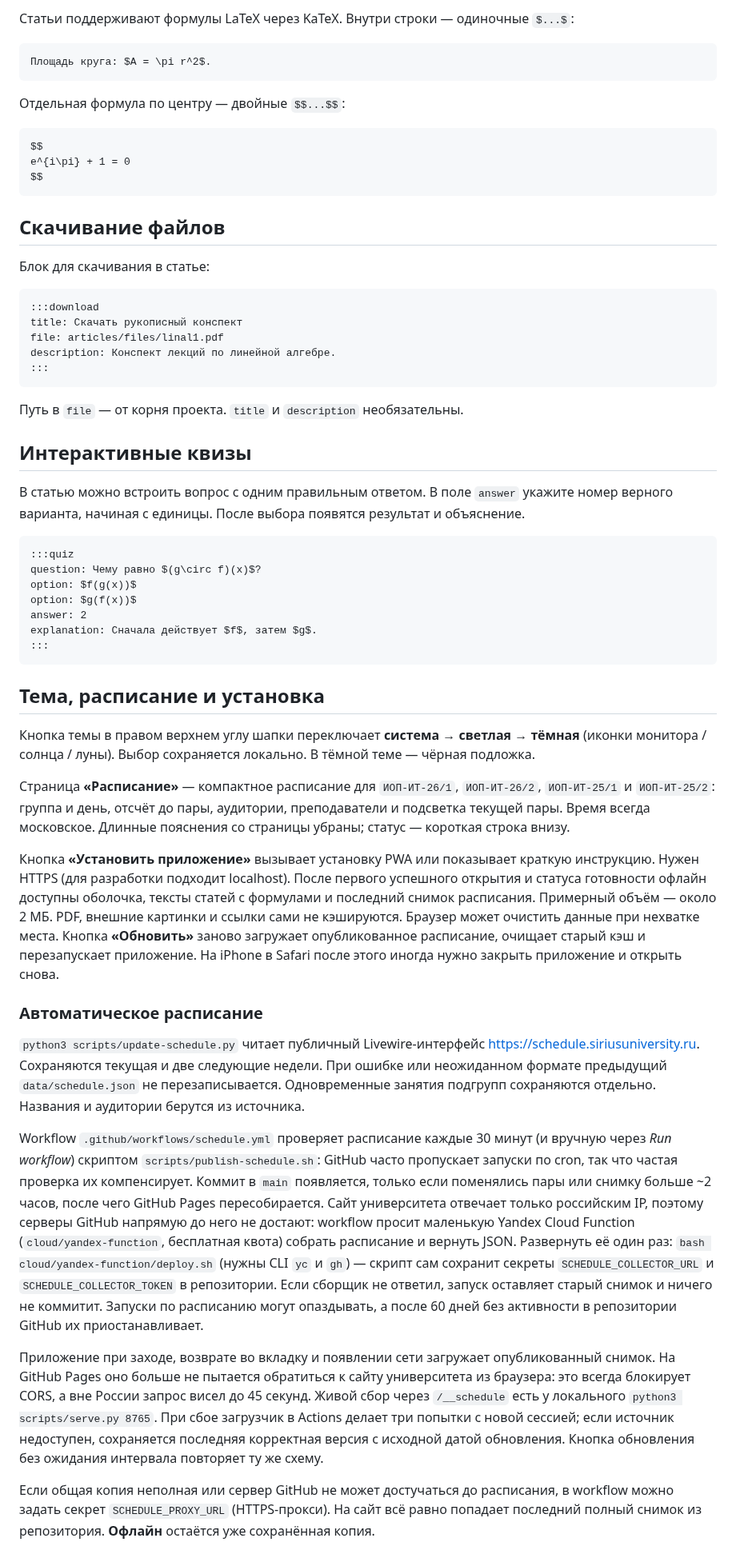
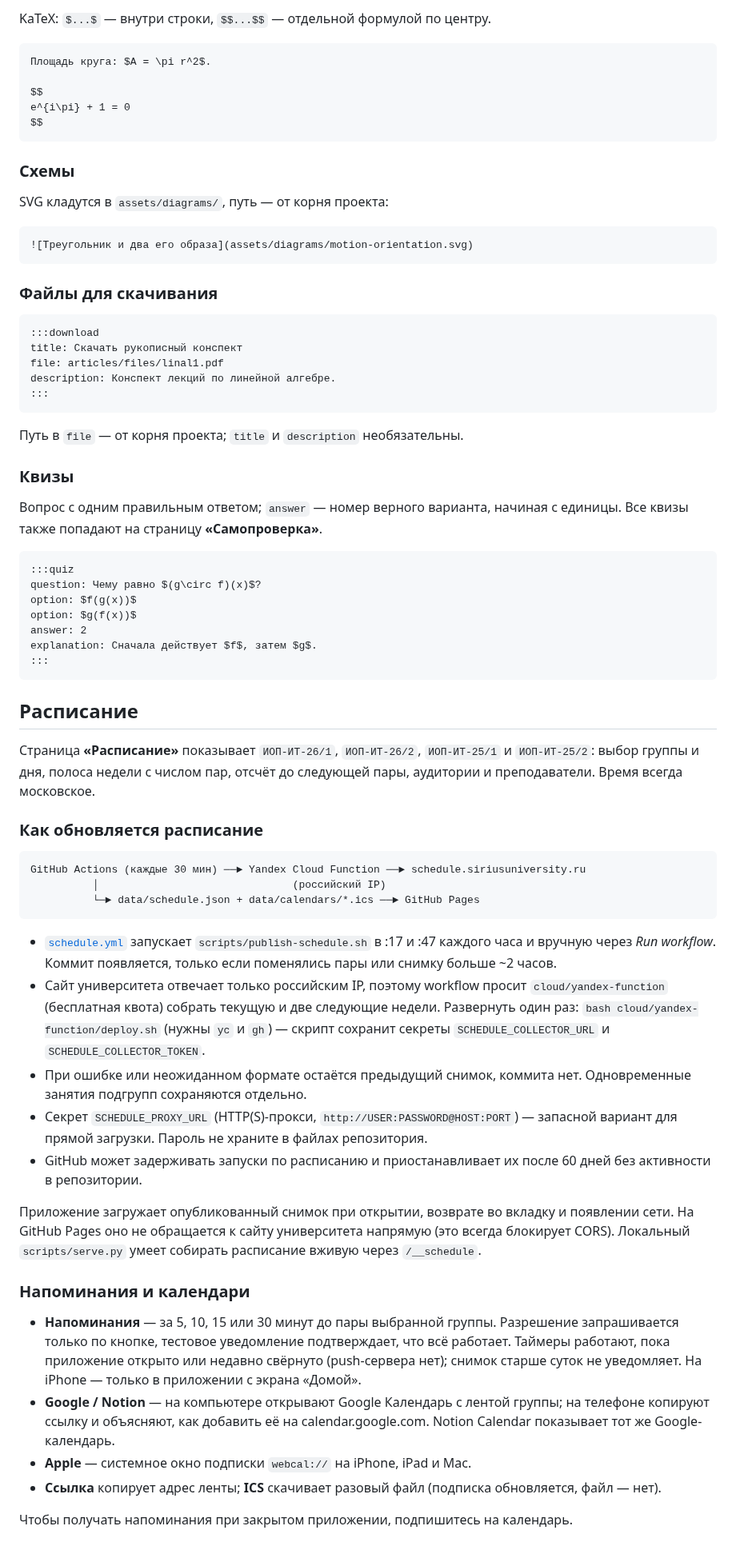
Before and after one commit to ArduRadioKot/sirius-it-wiki, a Markdown page: READMERU.md, the part around one of its changes. Shown at 80% size. Drawn GitHub-style.

````diff
--- a/READMERU.md
+++ b/READMERU.md
@@ -43,21 +83,23 @@ order: 1
 
-Статьи поддерживают формулы LaTeX через KaTeX. Внутри строки — одиночные `$...$`:
+KaTeX: `$...$` — внутри строки, `$$...$$` — отдельной формулой по центру.
 
 ```md
 Площадь круга: $A = \pi r^2$.
-```
 
-Отдельная формула по центру — двойные `$$...$$`:
-
-```md
 $$
 e^{i\pi} + 1 = 0
 $$
 ```
 
-## Скачивание файлов
+### Схемы
 
-Блок для скачивания в статье:
+SVG кладутся в `assets/diagrams/`, путь — от корня проекта:
+
+```md
+![Треугольник и два его образа](assets/diagrams/motion-orientation.svg)
+```
+
+### Файлы для скачивания
 
 ```md
 :::download
@@ -67,11 +109,11 @@ description: Конспект лекций по линейной алгебре.
 :::
 ```
 
-Путь в `file` — от корня проекта. `title` и `description` необязательны.
+Путь в `file` — от корня проекта; `title` и `description` необязательны.
 
-## Интерактивные квизы
+### Квизы
 
-В статью можно встроить вопрос с одним правильным ответом. В поле `answer` укажите номер верного варианта, начиная с единицы. После выбора появятся результат и объяснение.
+Вопрос с одним правильным ответом; `answer` — номер верного варианта, начиная с единицы. Все квизы также попадают на страницу **«Самопроверка»**.
 
 ```md
 :::quiz
@@ -83,24 +125,32 @@ explanation: Сначала действует $f$, затем $g$.
 :::
 ```
 
-## Тема, расписание и установка
+## Расписание
 
-Кнопка темы в правом верхнем углу шапки переключает **система → светлая → тёмная** (иконки монитора / солнца / луны). Выбор сохраняется локально. В тёмной теме — чёрная подложка.
+Страница **«Расписание»** показывает `ИОП-ИТ-26/1`, `ИОП-ИТ-26/2`, `ИОП-ИТ-25/1` и `ИОП-ИТ-25/2`: выбор группы и дня, полоса недели с числом пар, отсчёт до следующей пары, аудитории и преподаватели. Время всегда московское.
 
-Страница **«Расписание»** — компактное расписание для `ИОП-ИТ-26/1`, `ИОП-ИТ-26/2`, `ИОП-ИТ-25/1` и `ИОП-ИТ-25/2`: группа и день, отсчёт до пары, аудитории, преподаватели и подсветка текущей пары. Время всегда московское. Длинные пояснения со страницы убраны; статус — короткая строка внизу.
+### Как обновляется расписание
 
-Кнопка **«Установить приложение»** вызывает установку PWA или показывает краткую инструкцию. Нужен HTTPS (для разработки подходит localhost). После первого успешного открытия и статуса готовности офлайн доступны оболочка, тексты статей с формулами и последний снимок расписания. Примерный объём — около 2 МБ. PDF, внешние картинки и ссылки сами не кэшируются. Браузер может очистить данные при нехватке места. Кнопка **«Обновить»** заново загружает опубликованное расписание, очищает старый кэш и перезапускает приложение. На iPhone в Safari после этого иногда нужно закрыть приложение и открыть снова.
+```text
+GitHub Actions (каждые 30 мин) ──► Yandex Cloud Function ──► schedule.siriusuniversity.ru
+          │                               (российский IP)
+          └─► data/schedule.json + data/calendars/*.ics ──► GitHub Pages
+```
 
-### Автоматическое расписание
+- [`schedule.yml`](.github/workflows/schedule.yml) запускает `scripts/publish-schedule.sh` в :17 и :47 каждого часа и вручную через *Run workflow*. Коммит появляется, только если поменялись пары или снимку больше ~2 часов.
+- Сайт университета отвечает только российским IP, поэтому workflow просит `cloud/yandex-function` (бесплатная квота) собрать текущую и две следующие недели. Развернуть один раз: `bash cloud/yandex-function/deploy.sh` (нужны `yc` и `gh`) — скрипт сохранит секреты `SCHEDULE_COLLECTOR_URL` и `SCHEDULE_COLLECTOR_TOKEN`.
+- При ошибке или неожиданном формате остаётся предыдущий снимок, коммита нет. Одновременные занятия подгрупп сохраняются отдельно.
+- Секрет `SCHEDULE_PROXY_URL` (HTTP(S)-прокси, `http://USER:PASSWORD@HOST:PORT`) — запасной вариант для прямой загрузки. Пароль не храните в файлах репозитория.
+- GitHub может задерживать запуски по расписанию и приостанавливает их после 60 дней без активности в репозитории.
 
-`python3 scripts/update-schedule.py` читает публичный Livewire-интерфейс
-https://schedule.siriusuniversity.ru. Сохраняются текущая и две следующие недели.
-При ошибке или неожиданном формате предыдущий `data/schedule.json` не перезаписывается.
-Одновременные занятия подгрупп сохраняются отдельно. Названия и аудитории берутся из источника.
+Приложение загружает опубликованный снимок при открытии, возврате во вкладку и появлении сети. На GitHub Pages оно не обращается к сайту университета напрямую (это всегда блокирует CORS). Локальный `scripts/serve.py` умеет собирать расписание вживую через `/__schedule`.
 
-Workflow `.github/workflows/schedule.yml` проверяет расписание каждые 30 минут (и вручную через *Run workflow*) скриптом `scripts/publish-schedule.sh`: GitHub часто пропускает запуски по cron, так что частая проверка их компенсирует. Коммит в `main` появляется, только если поменялись пары или снимку больше ~2 часов, после чего GitHub Pages пересобирается. Сайт университета отвечает только российским IP, поэтому серверы GitHub напрямую до него не достают: workflow просит маленькую Yandex Cloud Function (`cloud/yandex-function`, бесплатная квота) собрать расписание и вернуть JSON. Развернуть её один раз: `bash cloud/yandex-function/deploy.sh` (нужны CLI `yc` и `gh`) — скрипт сам сохранит секреты `SCHEDULE_COLLECTOR_URL` и `SCHEDULE_COLLECTOR_TOKEN` в репозитории. Если сборщик не ответил, запуск оставляет старый снимок и ничего не коммитит. Запуски по расписанию могут опаздывать, а после 60 дней без активности в репозитории GitHub их приостанавливает.
+### Напоминания и календари
 
-Приложение при заходе, возврате во вкладку и появлении сети загружает опубликованный снимок. На GitHub Pages оно больше не пытается обратиться к сайту университета из браузера: это всегда блокирует CORS, а вне России запрос висел до 45 секунд. Живой сбор через `/__schedule` есть у локального `python3 scripts/serve.py 8765`. При сбое загрузчик в Actions делает три попытки с новой сессией; если источник недоступен, сохраняется последняя корректная версия с исходной датой обновления. Кнопка обновления без ожидания интервала повторяет ту же схему.
+- **Напоминания** — за 5, 10, 15 или 30 минут до пары выбранной группы. Разрешение запрашивается только по кнопке, тестовое уведомление подтверждает, что всё работает. Таймеры работают, пока приложение открыто или недавно свёрнуто (push-сервера нет); снимок старше суток не уведомляет. На iPhone — только в приложении с экрана «Домой».
+- **Google / Notion** — на компьютере открывают Google Календарь с лентой группы; на телефоне копируют ссылку и объясняют, как добавить её на calendar.google.com. Notion Calendar показывает тот же Google-календарь.
+- **Apple** — системное окно подписки `webcal://` на iPhone, iPad и Mac.
+- **Ссылка** копирует адрес ленты; **ICS** скачивает разовый файл (подписка обновляется, файл — нет).
 
-Если общая копия неполная или сервер GitHub не может достучаться до расписания, в workflow можно задать секрет `SCHEDULE_PROXY_URL` (HTTPS-прокси). На сайт всё равно попадает последний полный снимок из репозитория. **Офлайн** остаётся уже сохранённая копия.
+Чтобы получать напоминания при закрытом приложении, подпишитесь на календарь.
 
````
Also changed, not shown: other parts of READMERU.md (+65 -49 lines), MERGE-NOTES.md (deleted, +0 -24 lines), README.md (+98 -49 lines), articles/2026-10-10/central-symmetry.md (added, +145 -0 lines), articles/2026-10-10/ponarin-part-ii-sections-1-2.md (added, +140 -0 lines), articles/files/geography-2026-09-07-source.md (+41 -41 lines), docs/mockups/article.png (added), docs/mockups/home.png (added), docs/mockups/review.png (added), docs/mockups/schedule.png (added), 4 other files.
